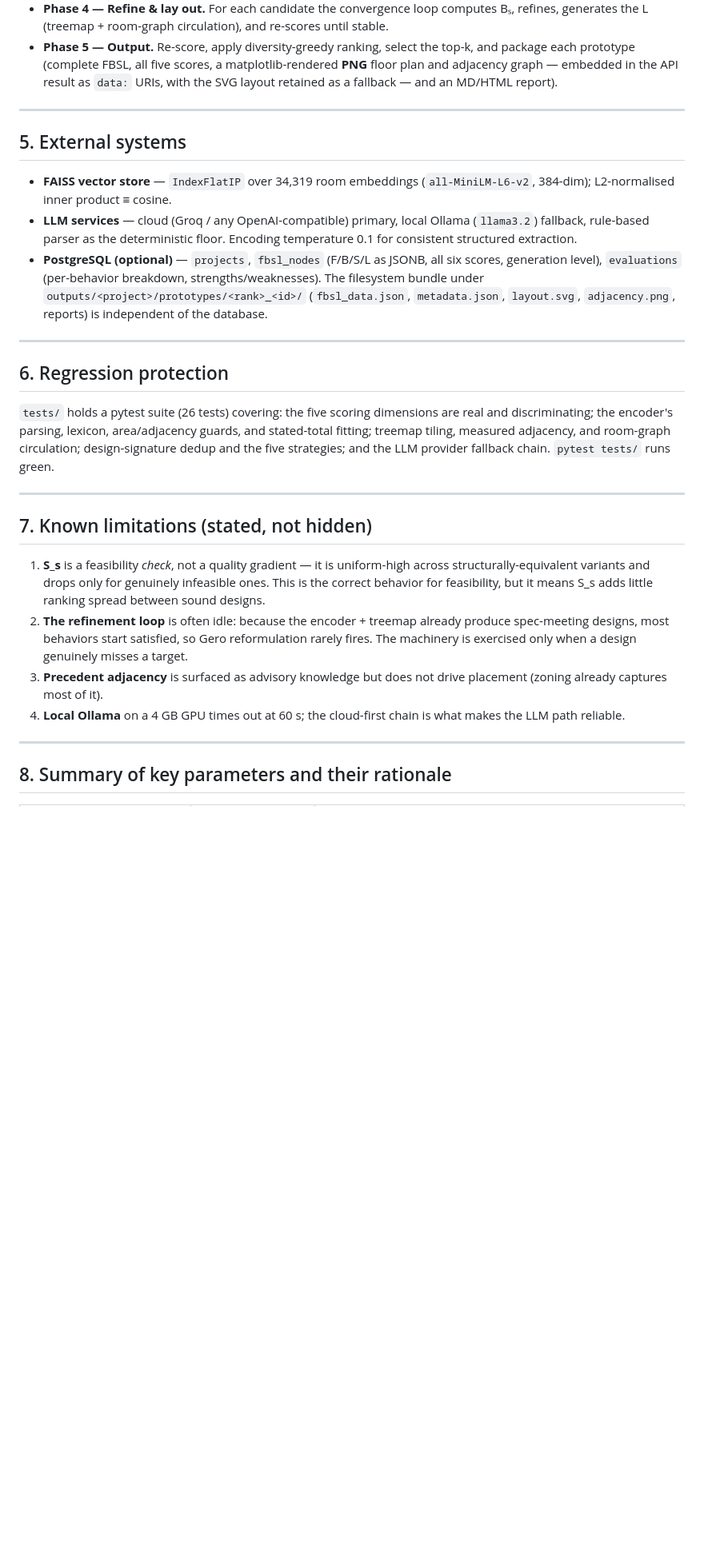
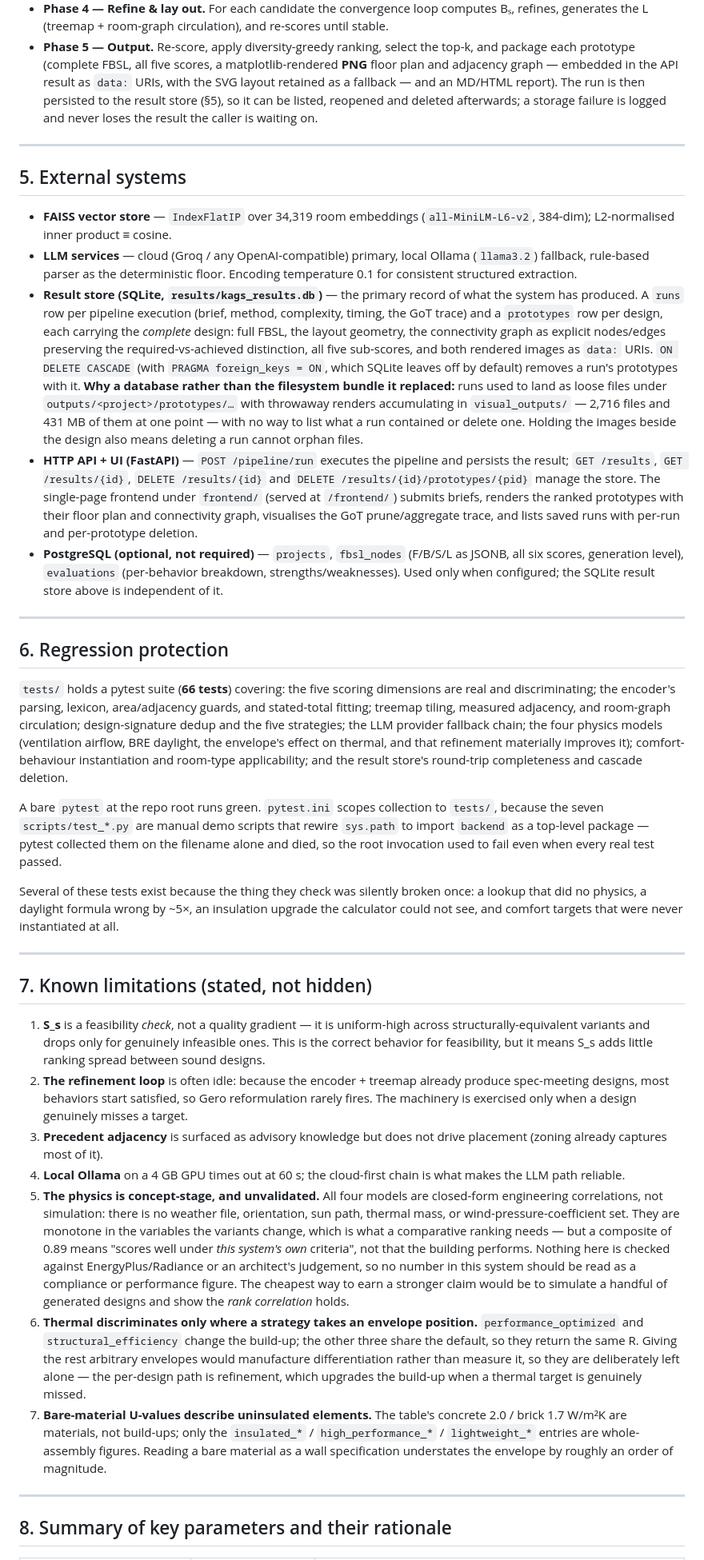
Before and after one commit to sanvihs-05/KAGS, a Markdown page: docs/FBSL_KAGS_System_Architecture.md, the part around one of its changes. Shown at 80% size. Drawn GitHub-style; blank space fills up the shorter version.

Commit message:
Bring the architecture doc back in line with the code
Audited the doc claim by claim against the implementation. The maths all checks
out — lambda 0.6, prune 0.70 x max, aggregation 0.75 x max, MCDA weights
0.25/0.20/0.20/0.25/0.10, rho 1.0, convergence epsilon 0.01, priority band
[0.5, 0.95], 34,319 room embeddings — and no stale Pareto/ChromaDB/CLIP/A*
claims survive. The gaps were recent work that had not been written down:

- 2.1 Output listed only partitions, glazing, HVAC and foundation, omitting the
  opaque envelope the encoder now creates and the comfort behaviours it
  instantiates when the brief asks for them.
- 5 External systems still described the filesystem bundle under
  outputs/<project>/prototypes/ as the record of results. That has been replaced
  by the SQLite result store, which the doc did not mention at all — nor the
  HTTP API or the frontend. All three are now documented.
- 6 Regression protection claimed 26 tests; there are 66. It also predated the
  pytest.ini fix, so it described `pytest tests/` rather than a working bare
  `pytest`.
- 9 Physics quick-reference had no ventilation row despite ventilation being one
  of the four models, and gave daylight only as `ratio = DF/3` without the BRE
  formula that 2.6 now carries. Both formulas are now stated in full.
- 4 Phase 5 did not mention persisting the run.
- 7 Known limitations omitted the honest caveats the physics work established:
  the models are concept-stage correlations with no weather, orientation or
  validation against simulation; thermal discriminates only where a strategy
  takes an envelope position, and giving the others arbitrary envelopes would
  manufacture differentiation rather than measure it; and the bare-material
  U-values describe uninsulated elements, not build-ups.

Co-Authored-By: Claude Opus 4.8 <noreply@anthropic.com>

```diff
--- a/docs/FBSL_KAGS_System_Architecture.md
+++ b/docs/FBSL_KAGS_System_Architecture.md
@@ -625,7 +632,9 @@ a wall.
   top-k, and package each prototype (complete FBSL, all five scores, a
   matplotlib-rendered **PNG** floor plan and adjacency graph — embedded in the
   API result as `data:` URIs, with the SVG layout retained as a fallback —
-  and an MD/HTML report).
+  and an MD/HTML report). The run is then persisted to the result store (§5),
+  so it can be listed, reopened and deleted afterwards; a storage failure is
+  logged and never loses the result the caller is waiting on.
 
 ---
 
@@ -636,21 +645,55 @@ a wall.
 - **LLM services** — cloud (Groq / any OpenAI-compatible) primary, local Ollama
   (`llama3.2`) fallback, rule-based parser as the deterministic floor. Encoding
   temperature 0.1 for consistent structured extraction.
-- **PostgreSQL (optional)** — `projects`, `fbsl_nodes`
+- **Result store (SQLite, `results/kags_results.db`)** — the primary record of
+  what the system has produced. A `runs` row per pipeline execution (brief,
+  method, complexity, timing, the GoT trace) and a `prototypes` row per design,
+  each carrying the *complete* design: full FBSL, the layout geometry, the
+  connectivity graph as explicit nodes/edges preserving the required-vs-achieved
+  distinction, all five sub-scores, and both rendered images as `data:` URIs.
+  `ON DELETE CASCADE` (with `PRAGMA foreign_keys = ON`, which SQLite leaves off
+  by default) removes a run's prototypes with it. **Why a database rather than
+  the filesystem bundle it replaced:** runs used to land as loose files under
+  `outputs/<project>/prototypes/…` with throwaway renders accumulating in
+  `visual_outputs/` — 2,716 files and 431 MB of them at one point — with no way
+  to list what a run contained or delete one. Holding the images beside the
+  design also means deleting a run cannot orphan files.
+- **HTTP API + UI (FastAPI)** — `POST /pipeline/run` executes the pipeline and
+  persists the result; `GET /results`, `GET /results/{id}`,
+  `DELETE /results/{id}` and `DELETE /results/{id}/prototypes/{pid}` manage the
+  store. The single-page frontend under `frontend/` (served at `/frontend/`)
+  submits briefs, renders the ranked prototypes with their floor plan and
+  connectivity graph, visualises the GoT prune/aggregate trace, and lists saved
+  runs with per-run and per-prototype deletion.
+- **PostgreSQL (optional, not required)** — `projects`, `fbsl_nodes`
   (F/B/S/L as JSONB, all six scores, generation level), `evaluations`
-  (per-behavior breakdown, strengths/weaknesses). The filesystem bundle under
-  `outputs/<project>/prototypes/<rank>_<id>/` (`fbsl_data.json`, `metadata.json`,
-  `layout.svg`, `adjacency.png`, reports) is independent of the database.
+  (per-behavior breakdown, strengths/weaknesses). Used only when configured; the
+  SQLite result store above is independent of it.
 
 ---
 
 ## 6. Regression protection
 
-`tests/` holds a pytest suite (26 tests) covering: the five scoring dimensions
-are real and discriminating; the encoder's parsing, lexicon, area/adjacency
-guards, and stated-total fitting; treemap tiling, measured adjacency, and
-room-graph circulation; design-signature dedup and the five strategies; and the
-LLM provider fallback chain. `pytest tests/` runs green.
+`tests/` holds a pytest suite (**66 tests**) covering: the five scoring
+dimensions are real and discriminating; the encoder's parsing, lexicon,
+area/adjacency guards, and stated-total fitting; treemap tiling, measured
+adjacency, and room-graph circulation; design-signature dedup and the five
+strategies; the LLM provider fallback chain; the four physics models
+(ventilation airflow, BRE daylight, the envelope's effect on thermal, and that
+refinement materially improves it); comfort-behaviour instantiation and
+room-type applicability; and the result store's round-trip completeness and
+cascade deletion.
+
+A bare `pytest` at the repo root runs green. `pytest.ini` scopes collection to
+`tests/`, because the seven `scripts/test_*.py` are manual demo scripts that
+rewire `sys.path` to import `backend` as a top-level package — pytest collected
+them on the filename alone and died, so the root invocation used to fail even
+when every real test passed.
+
+Several of these tests exist because the thing they check was silently broken
+once: a lookup that did no physics, a daylight formula wrong by ~5×, an
+insulation upgrade the calculator could not see, and comfort targets that were
+never instantiated at all.
 
 ---
 
@@ -668,6 +711,27 @@ LLM provider fallback chain. `pytest tests/` runs green.
    placement (zoning already captures most of it).
 4. **Local Ollama** on a 4 GB GPU times out at 60 s; the cloud-first chain is
    what makes the LLM path reliable.
+5. **The physics is concept-stage, and unvalidated.** All four models are
+   closed-form engineering correlations, not simulation: there is no weather
+   file, orientation, sun path, thermal mass, or wind-pressure-coefficient set.
+   They are monotone in the variables the variants change, which is what a
+   comparative ranking needs — but a composite of 0.89 means "scores well under
+   *this system's own* criteria", not that the building performs. Nothing here
+   is checked against EnergyPlus/Radiance or an architect's judgement, so no
+   number in this system should be read as a compliance or performance figure.
+   The cheapest way to earn a stronger claim would be to simulate a handful of
+   generated designs and show the *rank correlation* holds.
+6. **Thermal discriminates only where a strategy takes an envelope position.**
+   `performance_optimized` and `structural_efficiency` change the build-up; the
+   other three share the default, so they return the same R. Giving the rest
+   arbitrary envelopes would manufacture differentiation rather than measure it,
+   so they are deliberately left alone — the per-design path is refinement,
+   which upgrades the build-up when a thermal target is genuinely missed.
+7. **Bare-material U-values describe uninsulated elements.** The table's
+   concrete 2.0 / brick 1.7 W/m²K are materials, not build-ups; only the
+   `insulated_*` / `high_performance_*` / `lightweight_*` entries are
+   whole-assembly figures. Reading a bare material as a wall specification
+   understates the envelope by roughly an order of magnitude.
 
 ---
 
```
Also changed, not shown: other parts of docs/FBSL_KAGS_System_Architecture.md (+16 -8 lines).
